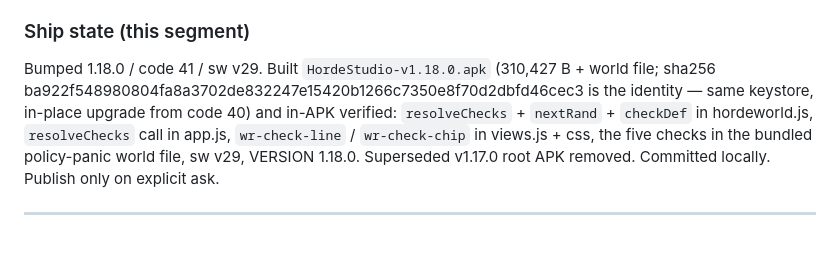
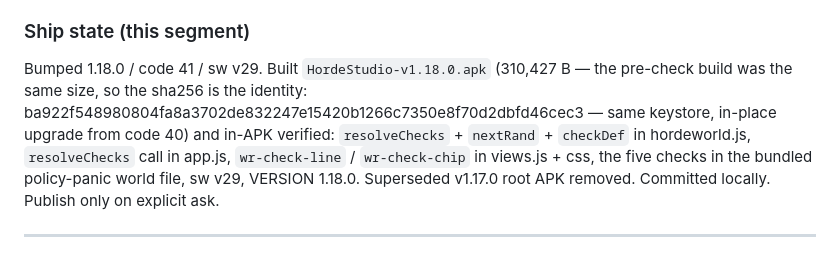
Before and after one commit to tensozanghetzu-hub/horde-studio-apk, a Markdown page: NOTES.md, the part around the change. Drawn GitHub-style.

Commit message:
NOTES: size-collision note for the v1.18.0 rebuild

```diff
--- a/NOTES.md
+++ b/NOTES.md
@@ -641,9 +641,10 @@ the next turn's context. Full battery: 25 node suites / **778 checks,
 ### Ship state (this segment)
 
 Bumped 1.18.0 / code 41 / sw v29. Built
-`HordeStudio-v1.18.0.apk` (310,427 B + world file; sha256
-ba922f548980804fa8a3702de832247e15420b1266c7350e8f70d2dbfd46cec3 is
-the identity — same keystore, in-place upgrade from code 40) and
+`HordeStudio-v1.18.0.apk` (310,427 B — the pre-check build was the same
+size, so the sha256 is the identity:
+ba922f548980804fa8a3702de832247e15420b1266c7350e8f70d2dbfd46cec3 —
+same keystore, in-place upgrade from code 40) and
 in-APK verified:
 `resolveChecks` + `nextRand` + `checkDef` in hordeworld.js,
 `resolveChecks` call in app.js, `wr-check-line` / `wr-check-chip` in
```
